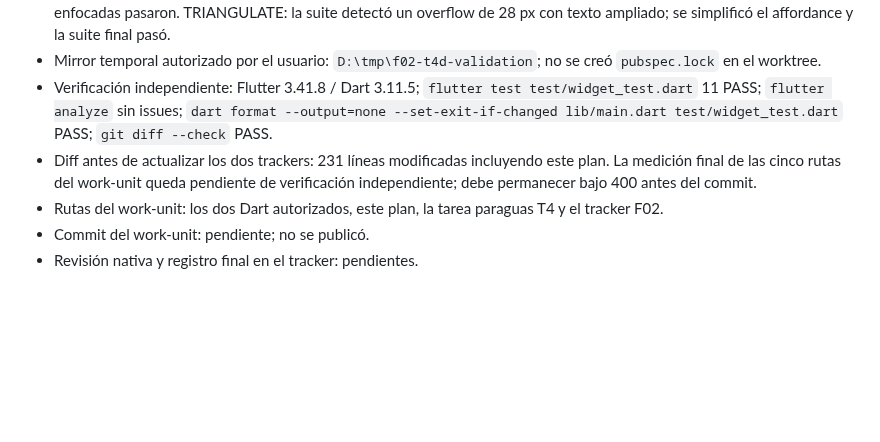
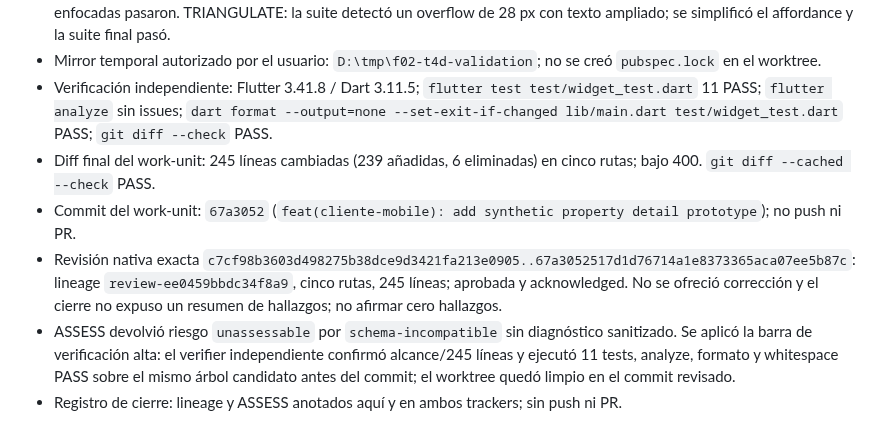
Before and after one commit to Fivoryu/sw1_pro_final_2026_2, a Markdown page: odd/tasks/f02-t4d-property-detail.md, the part around the change. Drawn GitHub-style; blank space fills up the shorter version.

Commit message:
docs(f02): record T4d review evidence

```diff
--- a/odd/tasks/f02-t4d-property-detail.md
+++ b/odd/tasks/f02-t4d-property-detail.md
@@ -44,7 +44,8 @@ Una unidad de trabajo: implementación + pruebas + este plan y actualización de
 - Implementación TDD: completada en `main.dart` y `widget_test.dart`. RED: tras corregir un error de compilación en el primer borrador de prueba, la prueba de navegación falló porque aún no existía la muestra. GREEN: las tres pruebas enfocadas pasaron. TRIANGULATE: la suite detectó un overflow de 28 px con texto ampliado; se simplificó el affordance y la suite final pasó.
 - Mirror temporal autorizado por el usuario: `D:\tmp\f02-t4d-validation`; no se creó `pubspec.lock` en el worktree.
 - Verificación independiente: Flutter 3.41.8 / Dart 3.11.5; `flutter test test/widget_test.dart` 11 PASS; `flutter analyze` sin issues; `dart format --output=none --set-exit-if-changed lib/main.dart test/widget_test.dart` PASS; `git diff --check` PASS.
-- Diff antes de actualizar los dos trackers: 231 líneas modificadas incluyendo este plan. La medición final de las cinco rutas del work-unit queda pendiente de verificación independiente; debe permanecer bajo 400 antes del commit.
-- Rutas del work-unit: los dos Dart autorizados, este plan, la tarea paraguas T4 y el tracker F02.
-- Commit del work-unit: pendiente; no se publicó.
-- Revisión nativa y registro final en el tracker: pendientes.
+- Diff final del work-unit: 245 líneas cambiadas (239 añadidas, 6 eliminadas) en cinco rutas; bajo 400. `git diff --cached --check` PASS.
+- Commit del work-unit: `67a3052` (`feat(cliente-mobile): add synthetic property detail prototype`); no push ni PR.
+- Revisión nativa exacta `c7cf98b3603d498275b38dce9d3421fa213e0905..67a3052517d1d76714a1e8373365aca07ee5b87c`: lineage `review-ee0459bbdc34f8a9`, cinco rutas, 245 líneas; aprobada y acknowledged. No se ofreció corrección y el cierre no expuso un resumen de hallazgos; no afirmar cero hallazgos.
+- ASSESS devolvió riesgo `unassessable` por `schema-incompatible` sin diagnóstico sanitizado. Se aplicó la barra de verificación alta: el verifier independiente confirmó alcance/245 líneas y ejecutó 11 tests, analyze, formato y whitespace PASS sobre el mismo árbol candidato antes del commit; el worktree quedó limpio en el commit revisado.
+- Registro de cierre: lineage y ASSESS anotados aquí y en ambos trackers; sin push ni PR.
```
Also changed, not shown: odd/tasks/f02-base-ux-automation.md (+2 -2 lines), odd/tasks/f02-t4-mobile-prototype.md (+2 -2 lines).
